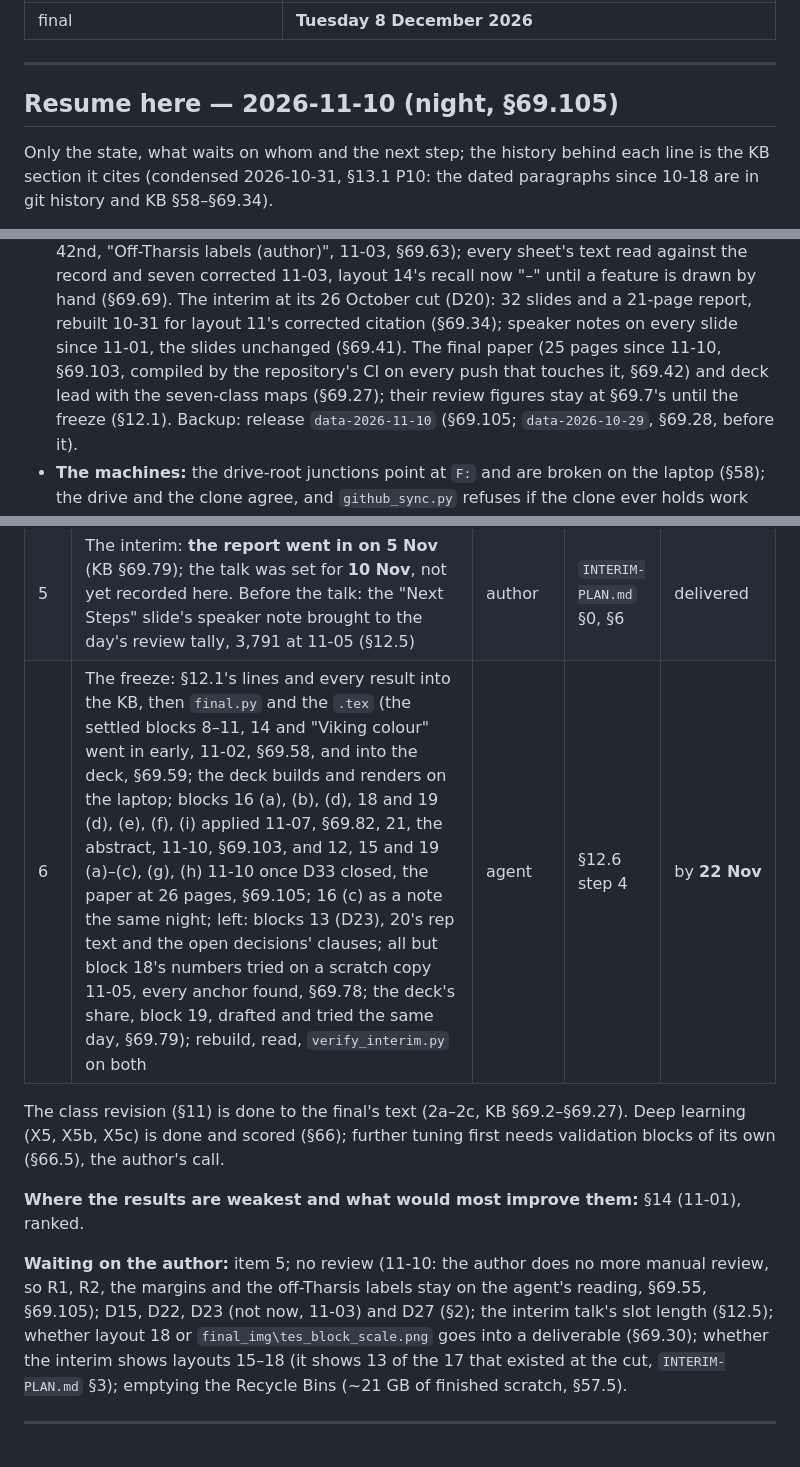
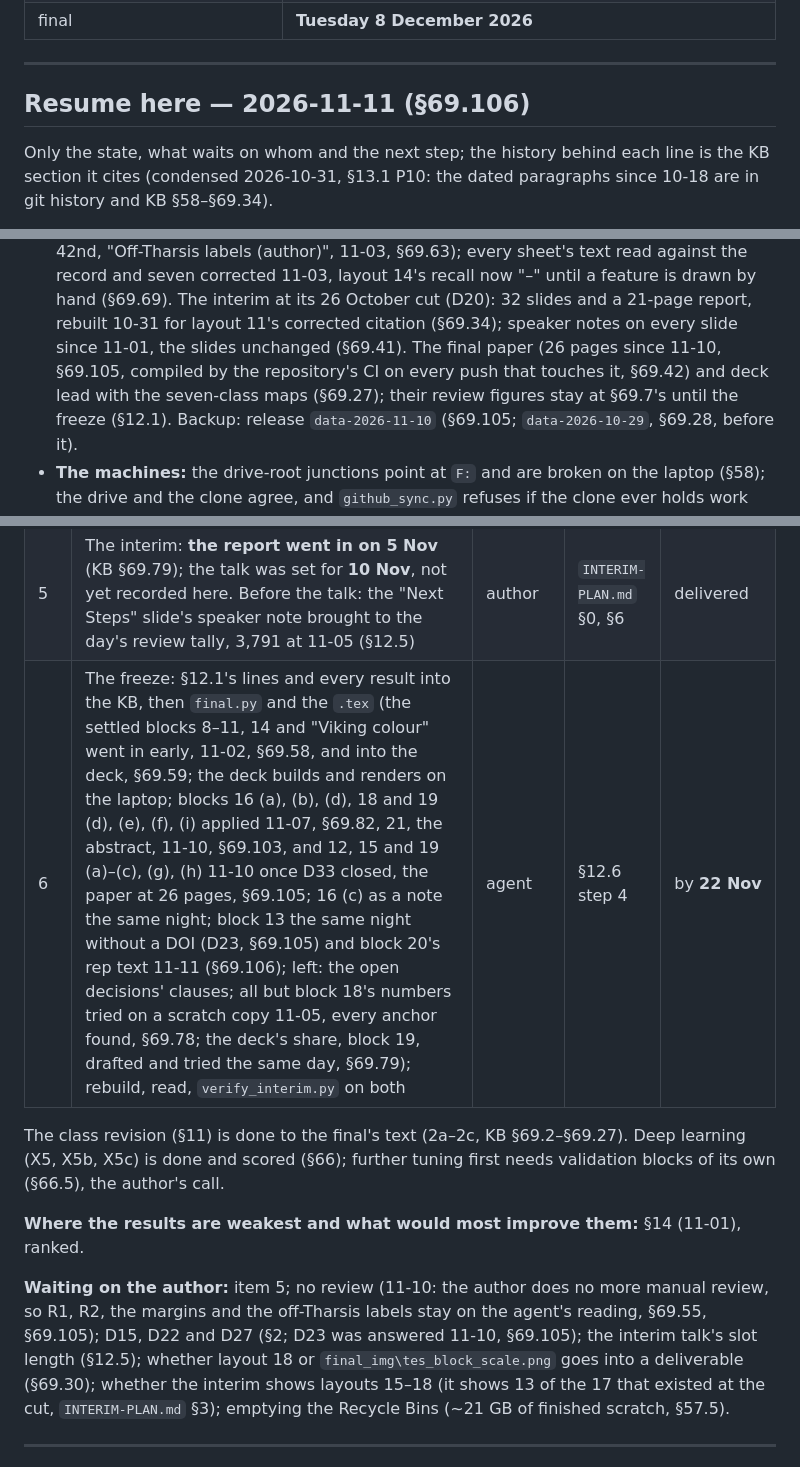
Before and after one commit to loggger101/Mars_Terrestrial_GlobalMosaic_GIS-Data, a Markdown page: Mars Remote Sensing Project/NEXT-STEPS.md, 3 parts joined by grey strips. Rendered like a GitHub page.

Commit message:
NEXT-STEPS brought to 11-11: blocks 13 and 20 applied, D23 answered, paper at 26 pages (KB §69.105, §69.106)

```diff
--- a/Mars Remote Sensing Project/NEXT-STEPS.md
+++ b/Mars Remote Sensing Project/NEXT-STEPS.md
@@ -16,7 +16,7 @@ checklist, is `HANDOFF-DESKTOP.md`.
 
 ---
 
-## Resume here — 2026-11-10 (night, §69.105)
+## Resume here — 2026-11-11 (§69.106)
 
 Only the state, what waits on whom and the next step; the history behind each line is the KB section it cites
 (condensed 2026-10-31, §13.1 P10: the dated paragraphs since 10-18 are in git history and KB §58–§69.34).
@@ -66,7 +66,7 @@ Only the state, what waits on whom and the next step; the history behind each li
 - **The project and the deliverables:** 45 maps and 26 layouts, no broken source (§5; the 42nd, "Off-Tharsis labels (author)", 11-03, §69.63); every sheet's text read against the record and seven corrected 11-03, layout 14's recall now "–" until a feature is drawn by hand (§69.69). The interim at its 26 October
   cut (D20): 32 slides and a 21-page report, rebuilt 10-31 for layout 11's corrected citation (§69.34); speaker
   notes on every slide since 11-01, the slides unchanged (§69.41). The final
-  paper (25 pages since 11-10, §69.103, compiled by the repository's CI on every push that touches it, §69.42) and deck lead with the seven-class maps (§69.27); their review figures stay at §69.7's until the
+  paper (26 pages since 11-10, §69.105, compiled by the repository's CI on every push that touches it, §69.42) and deck lead with the seven-class maps (§69.27); their review figures stay at §69.7's until the
   freeze (§12.1). Backup: release `data-2026-11-10` (§69.105; `data-2026-10-29`, §69.28, before it).
 - **The machines:** the drive-root junctions point at `F:` and are broken on the laptop (§58); the drive and the
   clone agree, and `github_sync.py` refuses if the clone ever holds work the drive lacks (§69.20). `run_v3.ps1` ended 11-07 (§69.81):
@@ -84,14 +84,14 @@ Only the state, what waits on whom and the next step; the history behind each li
 | 3b | **The v3 runs: done 11-07; D36: both lead; sheets, paper and deck moved (KB §69.82). Every extra run is done: rep, the second v3 training, scored 11-11 (R1, R2 held, R3 not), placed and added to release `data-2026-11-10` (§69.106; the others §69.84–§69.102, the release §69.105)** (KB §69.80, §69.81; `logs\v3_maps.json`, `logs\r2\r2_v3_result.json`). Every run and check in the sequence is finished; the rule recommends U-Net v3 and not SVM v3. **If the author picks a v3 map** (§69.77 has the audit): the layouts first, `make_v2_sheets.py`'s sheet text being specific to the v2 results, so v3 sheets are written from the v3 results, not by a flag, and `score_metrics.py` run on the v3 check logs for them; then the three figures and every v2 map number in the paper and `final.py`, by `verify_interim.py`; the `\VV` numbers in `v2_drafts.tex` blocks 18 and 19; a new data release (`github_release_bundle.py`'s globs already take the v3 maps and model) | agent, desktop | KB §69.49 | v3 maps scored on the v3 and the v2 held-out polygons |
 | 4 | ~~The paper's analyses that need no author time~~: all done (A1–A16, KB §69.34–§69.57); nothing in §12.2 is left | agent | §12.2 | done |
 | 5 | The interim: **the report went in on 5 Nov** (KB §69.79); the talk was set for **10 Nov**, not yet recorded here. Before the talk: the "Next Steps" slide's speaker note brought to the day's review tally, 3,791 at 11-05 (§12.5) | author | `INTERIM-PLAN.md` §0, §6 | delivered |
-| 6 | The freeze: §12.1's lines and every result into the KB, then `final.py` and the `.tex` (the settled blocks 8–11, 14 and "Viking colour" went in early, 11-02, §69.58, and into the deck, §69.59; the deck builds and renders on the laptop; blocks 16 (a), (b), (d), 18 and 19 (d), (e), (f), (i) applied 11-07, §69.82, 21, the abstract, 11-10, §69.103, and 12, 15 and 19 (a)–(c), (g), (h) 11-10 once D33 closed, the paper at 26 pages, §69.105; 16 (c) as a note the same night; left: blocks 13 (D23), 20's rep text and the open decisions' clauses; all but block 18's numbers tried on a scratch copy 11-05, every anchor found, §69.78; the deck's share, block 19, drafted and tried the same day, §69.79); rebuild, read, `verify_interim.py` on both | agent | §12.6 step 4 | by **22 Nov** |
+| 6 | The freeze: §12.1's lines and every result into the KB, then `final.py` and the `.tex` (the settled blocks 8–11, 14 and "Viking colour" went in early, 11-02, §69.58, and into the deck, §69.59; the deck builds and renders on the laptop; blocks 16 (a), (b), (d), 18 and 19 (d), (e), (f), (i) applied 11-07, §69.82, 21, the abstract, 11-10, §69.103, and 12, 15 and 19 (a)–(c), (g), (h) 11-10 once D33 closed, the paper at 26 pages, §69.105; 16 (c) as a note the same night; block 13 the same night without a DOI (D23, §69.105) and block 20's rep text 11-11 (§69.106); left: the open decisions' clauses; all but block 18's numbers tried on a scratch copy 11-05, every anchor found, §69.78; the deck's share, block 19, drafted and tried the same day, §69.79); rebuild, read, `verify_interim.py` on both | agent | §12.6 step 4 | by **22 Nov** |
 
 The class revision (§11) is done to the final's text (2a–2c, KB §69.2–§69.27). Deep learning (X5, X5b, X5c) is done
 and scored (§66); further tuning first needs validation blocks of its own (§66.5), the author's call.
 
 **Where the results are weakest and what would most improve them:** §14 (11-01), ranked.
 
-**Waiting on the author:** item 5; no review (11-10: the author does no more manual review, so R1, R2, the margins and the off-Tharsis labels stay on the agent's reading, §69.55, §69.105); D15, D22, D23 (not now, 11-03) and D27 (§2); the interim talk's slot length (§12.5); whether
+**Waiting on the author:** item 5; no review (11-10: the author does no more manual review, so R1, R2, the margins and the off-Tharsis labels stay on the agent's reading, §69.55, §69.105); D15, D22 and D27 (§2; D23 was answered 11-10, §69.105); the interim talk's slot length (§12.5); whether
 layout 18 or `final_img\tes_block_scale.png` goes into a deliverable (§69.30); whether the interim shows layouts 15–18
 (it shows 13 of the 17 that existed at the cut, `INTERIM-PLAN.md` §3); emptying the Recycle Bins (~21 GB of finished
 scratch, §57.5).
```
